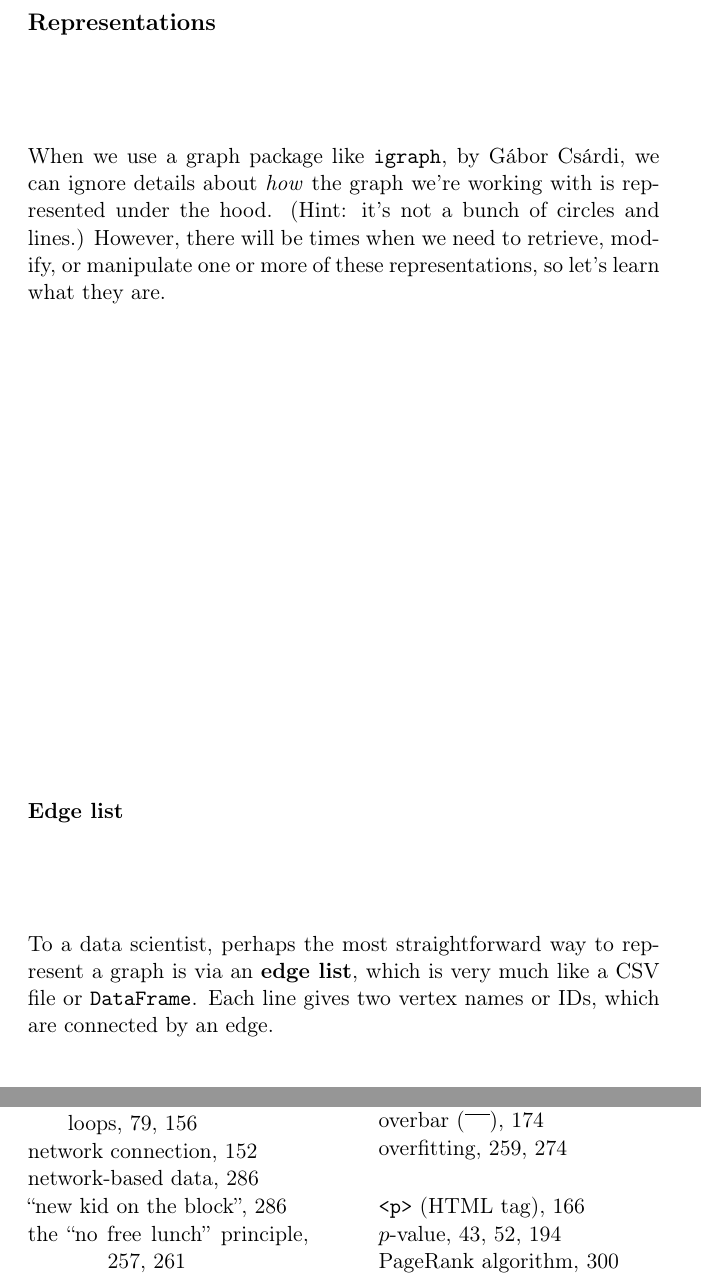
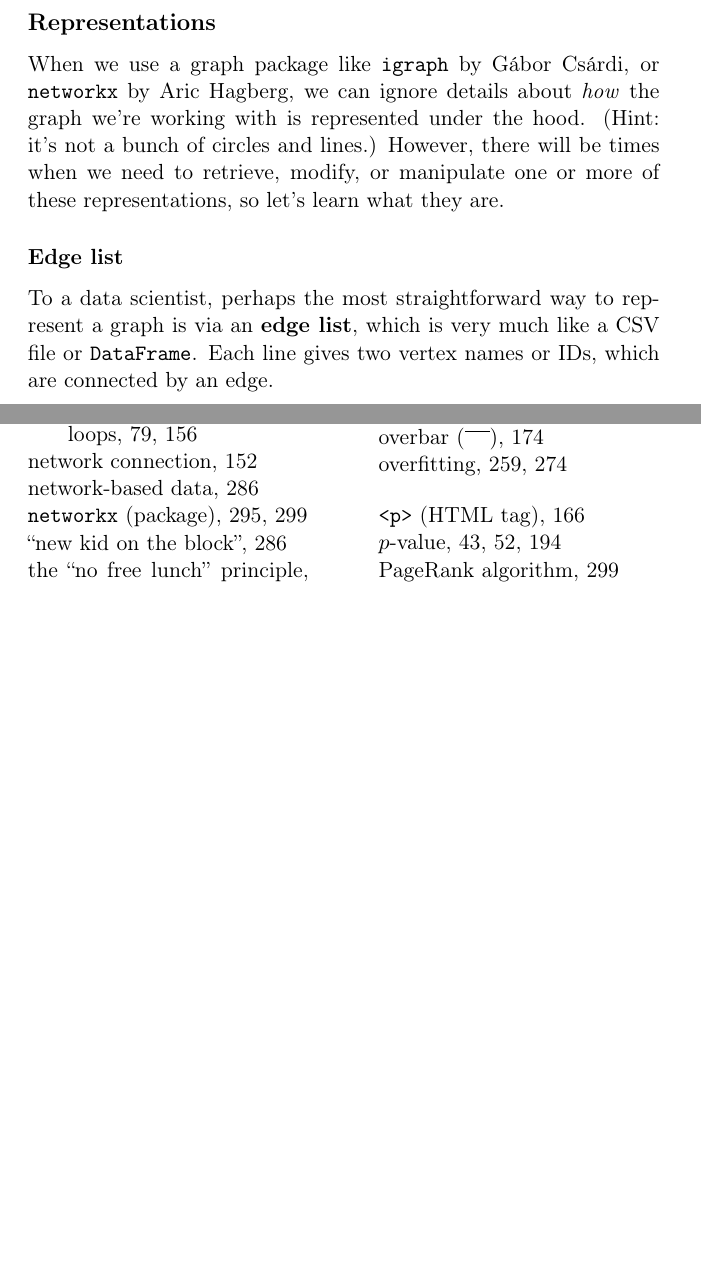
Before and after one commit to divilian/crystal-ball-2, a LaTeX thesis (crystal2.tex, which reads special.tex): two parts of pages 299 and 313 of 328, joined at a grey line, cut so that both start at the same text, the shorter picture padded with empty space. Compiled offline with pdfLaTeX.

Commit message:
Add networkx reference (in addition to igraph).

```diff
--- a/special.tex
+++ b/special.tex
@@ -419,13 +419,16 @@ the edges run across the middle.
 \subsection{Representations}
 
 \index{igraph@\texttt{igraph} (package)}
+\index{networkx@\texttt{networkx} (package)}
 \index{Cs\'{a}rdi, G\'{a}bor}
+\index{Hagberg, Aric}
 
-When we use a graph package like \texttt{igraph}, by G\'{a}bor Cs\'{a}rdi, we
-can ignore details about \textit{how} the graph we're working with is
-represented under the hood. (Hint: it's not a bunch of circles and lines.)
-However, there will be times when we need to retrieve, modify, or manipulate
-one or more of these representations, so let's learn what they are.
+When we use a graph package like \texttt{igraph} by G\'{a}bor Cs\'{a}rdi, or
+\texttt{networkx} by Aric Hagberg, we can ignore details about \textit{how} the
+graph we're working with is represented under the hood. (Hint: it's not a bunch
+of circles and lines.) However, there will be times when we need to retrieve,
+modify, or manipulate one or more of these representations, so let's learn what
+they are.
 
 \subsubsection{Edge list}
 
@@ -437,7 +440,6 @@ is via an \textbf{edge list}, which is very much like a CSV file or
 \texttt{DataFrame}. Each line gives two vertex names or IDs, which are
 connected by an edge.
 
-\pagebreak
 \begin{multicols}{2}
 \begin{center}
 \includegraphics[width=0.48\textwidth]{second_example.pdf}
```
Also changed, not shown: special.tex (5 more changed lines).
